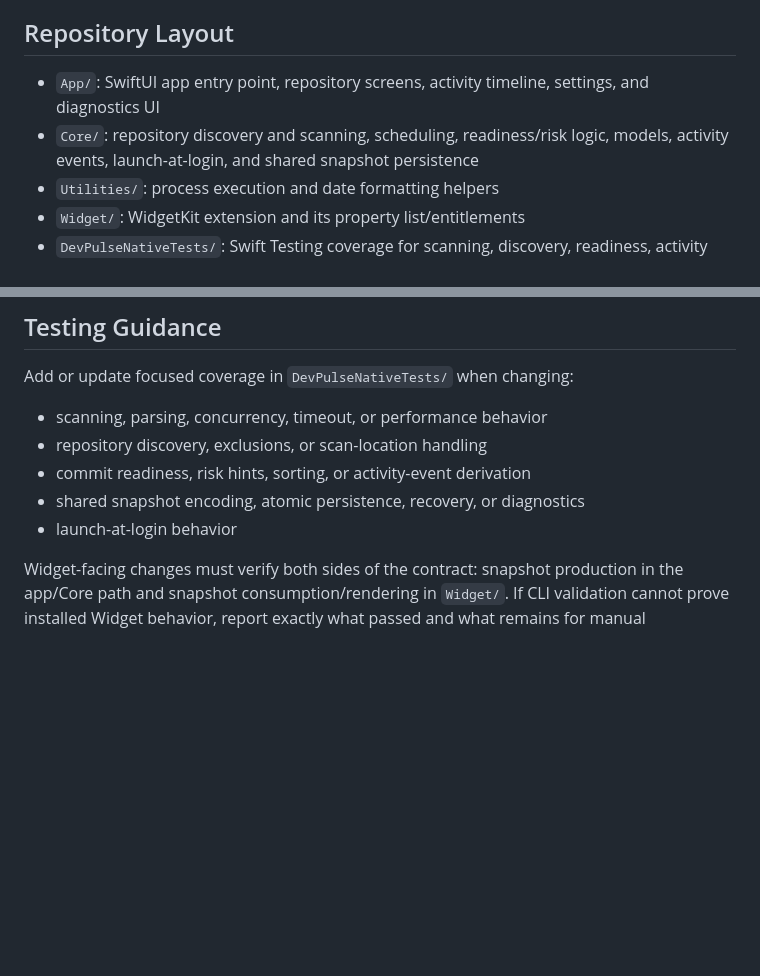
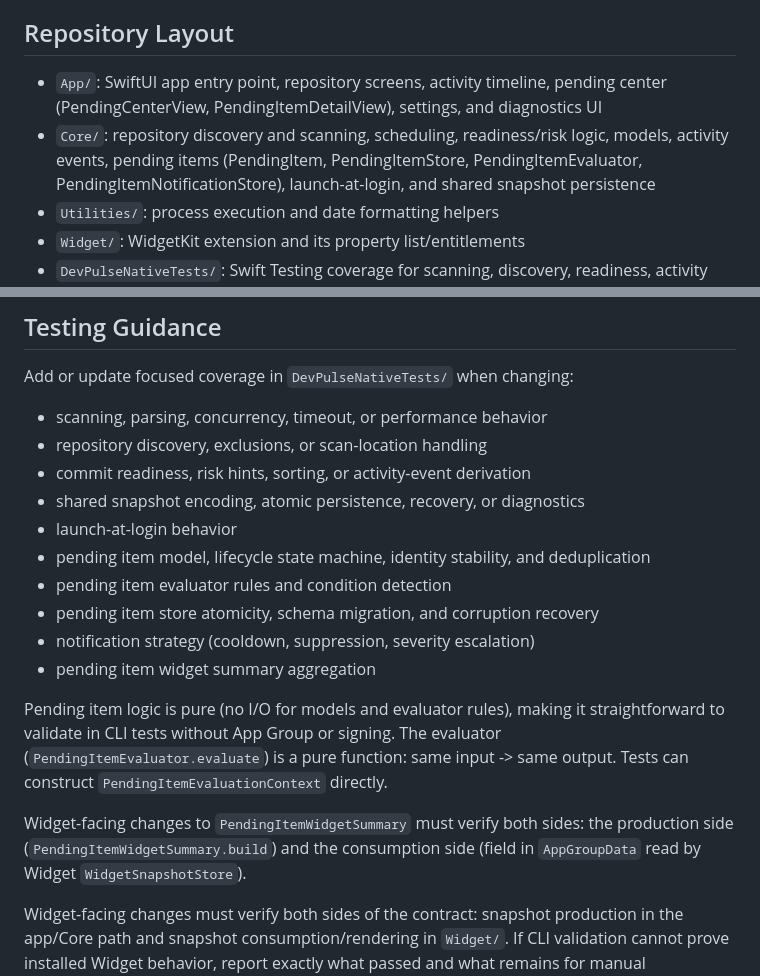
Before and after one commit to ryukeilee/DevPulse, a Markdown page: DevPulseNative/AGENTS.md, 2 parts joined by grey strips. Rendered like a GitHub page; blank space fills up the shorter version.

```diff
--- a/DevPulseNative/AGENTS.md
+++ b/DevPulseNative/AGENTS.md
@@ -16,8 +16,8 @@ The scanner currently derives state from `git status --porcelain=v2 --branch` an
 
 ## Repository Layout
 
-- `App/`: SwiftUI app entry point, repository screens, activity timeline, settings, and diagnostics UI
-- `Core/`: repository discovery and scanning, scheduling, readiness/risk logic, models, activity events, launch-at-login, and shared snapshot persistence
+- `App/`: SwiftUI app entry point, repository screens, activity timeline, pending center (PendingCenterView, PendingItemDetailView), settings, and diagnostics UI
+- `Core/`: repository discovery and scanning, scheduling, readiness/risk logic, models, activity events, pending items (PendingItem, PendingItemStore, PendingItemEvaluator, PendingItemNotificationStore), launch-at-login, and shared snapshot persistence
 - `Utilities/`: process execution and date formatting helpers
 - `Widget/`: WidgetKit extension and its property list/entitlements
 - `DevPulseNativeTests/`: Swift Testing coverage for scanning, discovery, readiness, activity events, snapshots, performance, and launch-at-login
@@ -82,6 +82,16 @@ Add or update focused coverage in `DevPulseNativeTests/` when changing:
 - commit readiness, risk hints, sorting, or activity-event derivation
 - shared snapshot encoding, atomic persistence, recovery, or diagnostics
 - launch-at-login behavior
+- pending item model, lifecycle state machine, identity stability, and deduplication
+- pending item evaluator rules and condition detection
+- pending item store atomicity, schema migration, and corruption recovery
+- notification strategy (cooldown, suppression, severity escalation)
+- pending item widget summary aggregation
+
+Pending item logic is pure (no I/O for models and evaluator rules), making it straightforward to validate in CLI tests without App Group or signing.
+The evaluator (`PendingItemEvaluator.evaluate`) is a pure function: same input -> same output. Tests can construct `PendingItemEvaluationContext` directly.
+
+Widget-facing changes to `PendingItemWidgetSummary` must verify both sides: the production side (`PendingItemWidgetSummary.build`) and the consumption side (field in `AppGroupData` read by Widget `WidgetSnapshotStore`).
 
 Widget-facing changes must verify both sides of the contract: snapshot production in the app/Core path and snapshot consumption/rendering in `Widget/`. If CLI validation cannot prove installed Widget behavior, report exactly what passed and what remains for manual confirmation.
 
```
Also changed, not shown: AGENTS.md (+14 -2 lines).
